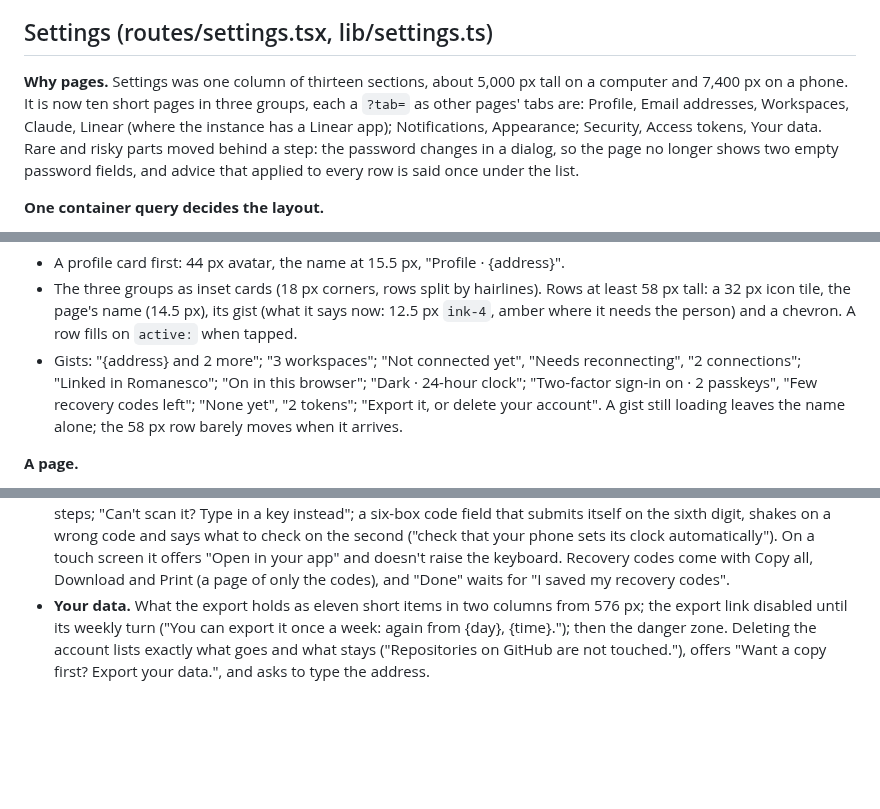
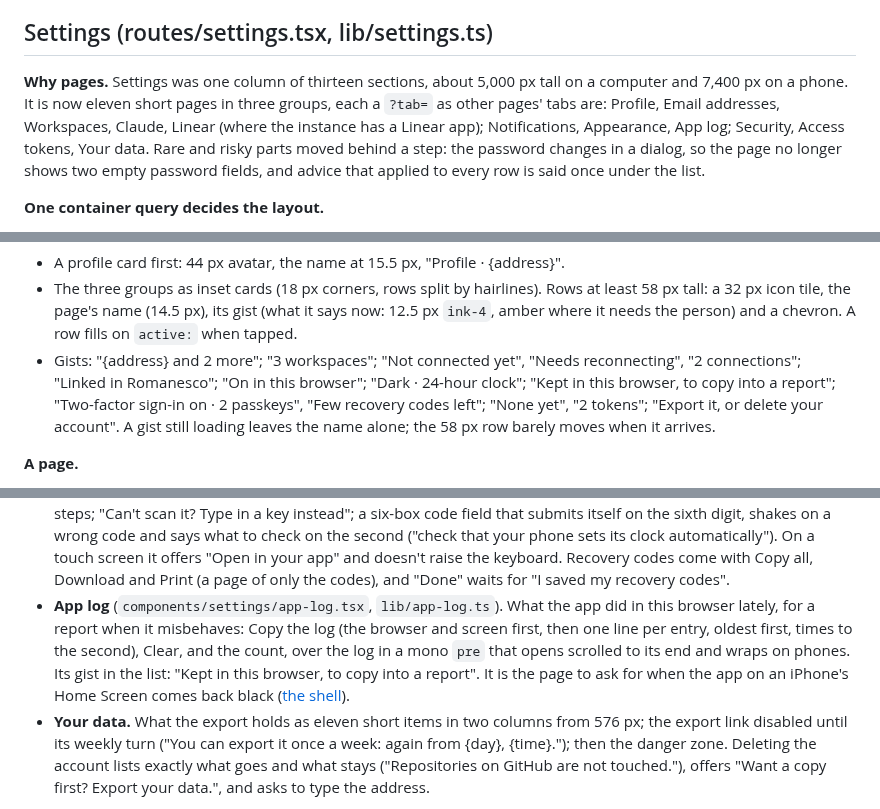
Before and after one commit to hyperstructure/design, a Markdown page: docs/web-app/lists-and-pages.md, 3 parts joined by grey strips. Drawn GitHub-style; blank space fills up the shorter version.

```diff
--- a/docs/web-app/lists-and-pages.md
+++ b/docs/web-app/lists-and-pages.md
@@ -502,7 +502,7 @@ Row actions follow how often the row is used:
 
 ## Settings (routes/settings.tsx, lib/settings.ts)
 
-**Why pages.** Settings was one column of thirteen sections, about 5,000 px tall on a computer and 7,400 px on a phone. It is now ten short pages in three groups, each a `?tab=` as other pages' tabs are: Profile, Email addresses, Workspaces, Claude, Linear (where the instance has a Linear app); Notifications, Appearance; Security, Access tokens, Your data. Rare and risky parts moved behind a step: the password changes in a dialog, so the page no longer shows two empty password fields, and advice that applied to every row is said once under the list.
+**Why pages.** Settings was one column of thirteen sections, about 5,000 px tall on a computer and 7,400 px on a phone. It is now eleven short pages in three groups, each a `?tab=` as other pages' tabs are: Profile, Email addresses, Workspaces, Claude, Linear (where the instance has a Linear app); Notifications, Appearance, App log; Security, Access tokens, Your data. Rare and risky parts moved behind a step: the password changes in a dialog, so the page no longer shows two empty password fields, and advice that applied to every row is said once under the list.
 
 **One container query decides the layout.**
 
@@ -522,7 +522,7 @@ Row actions follow how often the row is used:
 
 - A profile card first: 44 px avatar, the name at 15.5 px, "Profile · {address}".
 - The three groups as inset cards (18 px corners, rows split by hairlines). Rows at least 58 px tall: a 32 px icon tile, the page's name (14.5 px), its gist (what it says now: 12.5 px `ink-4`, amber where it needs the person) and a chevron. A row fills on `active:` when tapped.
-- Gists: "{address} and 2 more"; "3 workspaces"; "Not connected yet", "Needs reconnecting", "2 connections"; "Linked in Romanesco"; "On in this browser"; "Dark · 24-hour clock"; "Two-factor sign-in on · 2 passkeys", "Few recovery codes left"; "None yet", "2 tokens"; "Export it, or delete your account". A gist still loading leaves the name alone; the 58 px row barely moves when it arrives.
+- Gists: "{address} and 2 more"; "3 workspaces"; "Not connected yet", "Needs reconnecting", "2 connections"; "Linked in Romanesco"; "On in this browser"; "Dark · 24-hour clock"; "Kept in this browser, to copy into a report"; "Two-factor sign-in on · 2 passkeys", "Few recovery codes left"; "None yet", "2 tokens"; "Export it, or delete your account". A gist still loading leaves the name alone; the 58 px row barely moves when it arrives.
 
 **A page.**
 
@@ -544,6 +544,7 @@ Row actions follow how often the row is used:
 
 - **Appearance.** The theme is two radio cards, each a 16:10 picture of the app in that theme's own colors (sidebar, page, primary button), the real radio `sr-only` so the card draws the focus ring; switching cross-fades, except under reduced motion.
 - **Two-factor setup.** A wide dialog: a 200 px QR code (dark on white in both themes, drawn ring by ring) beside the steps; "Can't scan it? Type in a key instead"; a six-box code field that submits itself on the sixth digit, shakes on a wrong code and says what to check on the second ("check that your phone sets its clock automatically"). On a touch screen it offers "Open in your app" and doesn't raise the keyboard. Recovery codes come with Copy all, Download and Print (a page of only the codes), and "Done" waits for "I saved my recovery codes".
+- **App log** (`components/settings/app-log.tsx`, `lib/app-log.ts`). What the app did in this browser lately, for a report when it misbehaves: Copy the log (the browser and screen first, then one line per entry, oldest first, times to the second), Clear, and the count, over the log in a mono `pre` that opens scrolled to its end and wraps on phones. Its gist in the list: "Kept in this browser, to copy into a report". It is the page to ask for when the app on an iPhone's Home Screen comes back black ([the shell](shell.md#the-app-log-and-coming-back-from-the-background)).
 - **Your data.** What the export holds as eleven short items in two columns from 576 px; the export link disabled until its weekly turn ("You can export it once a week: again from {day}, {time}."); then the danger zone. Deleting the account lists exactly what goes and what stays ("Repositories on GitHub are not touched."), offers "Want a copy first? Export your data.", and asks to type the address.
 
 **Old addresses still land.** `askedTab` takes the address's tab first, then a hash from before Settings had pages (`#claude`, `#connect-claude`), then the way back from Linear (`?linear=`) and from Google (`?linked=`, `?error=`; Google's return address can't carry a tab). A mistyped `/settings/passkeys` suggests Security, and ⌘K finds a page by its keywords ("2fa", "passkeys", "pat").
```
Also changed, not shown: docs/web-app/shell.md (+47 -2 lines).
